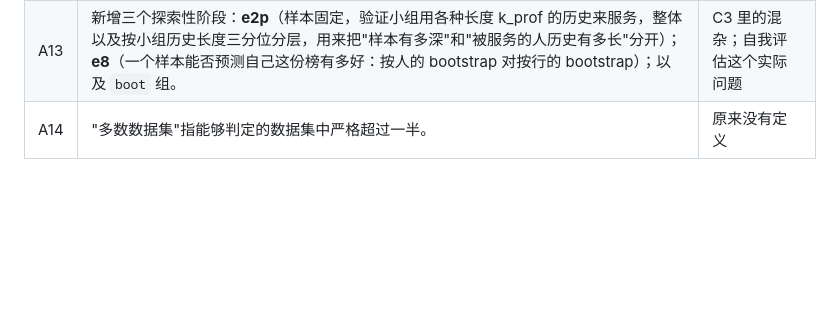
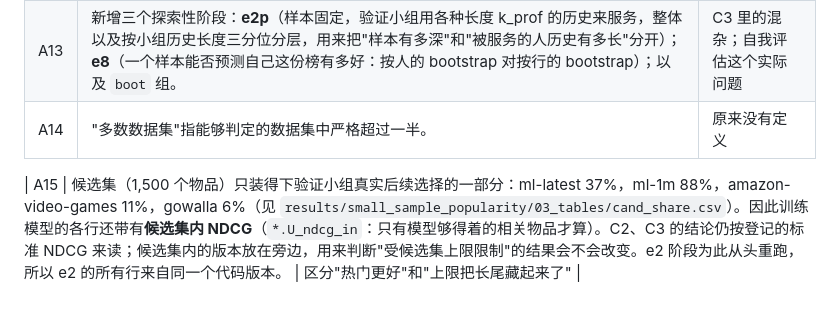
Before and after one commit to JerNB/Federated_Data_Gathering_Research, a Markdown page: docs/small_sample/01_preregistration_zh.md, the part around the change. Rendered like a GitHub page; blank space fills up the shorter version.

```diff
--- a/docs/small_sample/01_preregistration_zh.md
+++ b/docs/small_sample/01_preregistration_zh.md
@@ -171,3 +171,5 @@
 | A12 | **C3 更严格。** N*(k) = 使 `personalized_time − 热门` 的配对区间在 0 以上、**并且**在更大的每个被测 N 上均值仍在 0 以上的最小 N。找不到 N* 记为"大于最大被测 N"（按数据集报告：ml-1m 为 1,000；amazon-video-games、amazon-musical-instruments、kuairand-pure 为 2,000；其余四个为 4,000）。"N* 不随 k 增大而增大"在 N*(all) > N*(10) 时被违反，包括 N*(10) 存在而 N*(all) 不存在。区间不含验证小组本身的抽样误差（小组是固定的）。每个结论旁边报告验证小组未来选择落在 1,500 个候选物品内的比例；该比例低的数据集，结论标注为"受候选集上限限制"。 | 网格上限和候选集会截断结果 |
 | A13 | 新增三个探索性阶段：**e2p**（样本固定，验证小组用各种长度 k_prof 的历史来服务，整体以及按小组历史长度三分位分层，用来把"样本有多深"和"被服务的人历史有多长"分开）；**e8**（一个样本能否预测自己这份榜有多好：按人的 bootstrap 对按行的 bootstrap）；以及 `boot` 组。 | C3 里的混杂；自我评估这个实际问题 |
 | A14 | "多数数据集"指能够判定的数据集中严格超过一半。 | 原来没有定义 |
+
+| A15 | 候选集（1,500 个物品）只装得下验证小组真实后续选择的一部分：ml-latest 37%，ml-1m 88%，amazon-video-games 11%，gowalla 6%（见 `results/small_sample_popularity/03_tables/cand_share.csv`）。因此训练模型的各行还带有**候选集内 NDCG**（`*.U_ndcg_in`：只有模型够得着的相关物品才算）。C2、C3 的结论仍按登记的标准 NDCG 来读；候选集内的版本放在旁边，用来判断"受候选集上限限制"的结果会不会改变。e2 阶段为此从头重跑，所以 e2 的所有行来自同一个代码版本。 | 区分"热门更好"和"上限把长尾藏起来了" |
```
Also changed, not shown: docs/small_sample/01_preregistration_en.md (+2 -0 lines).
